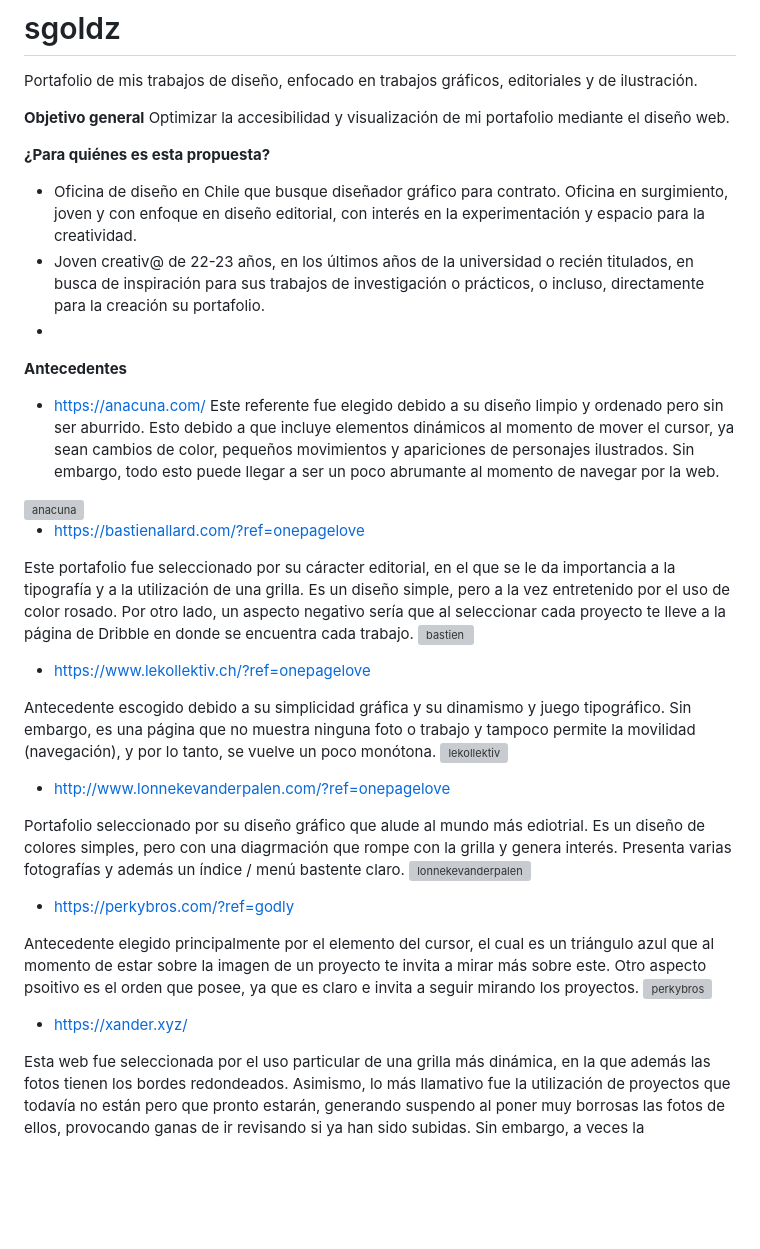
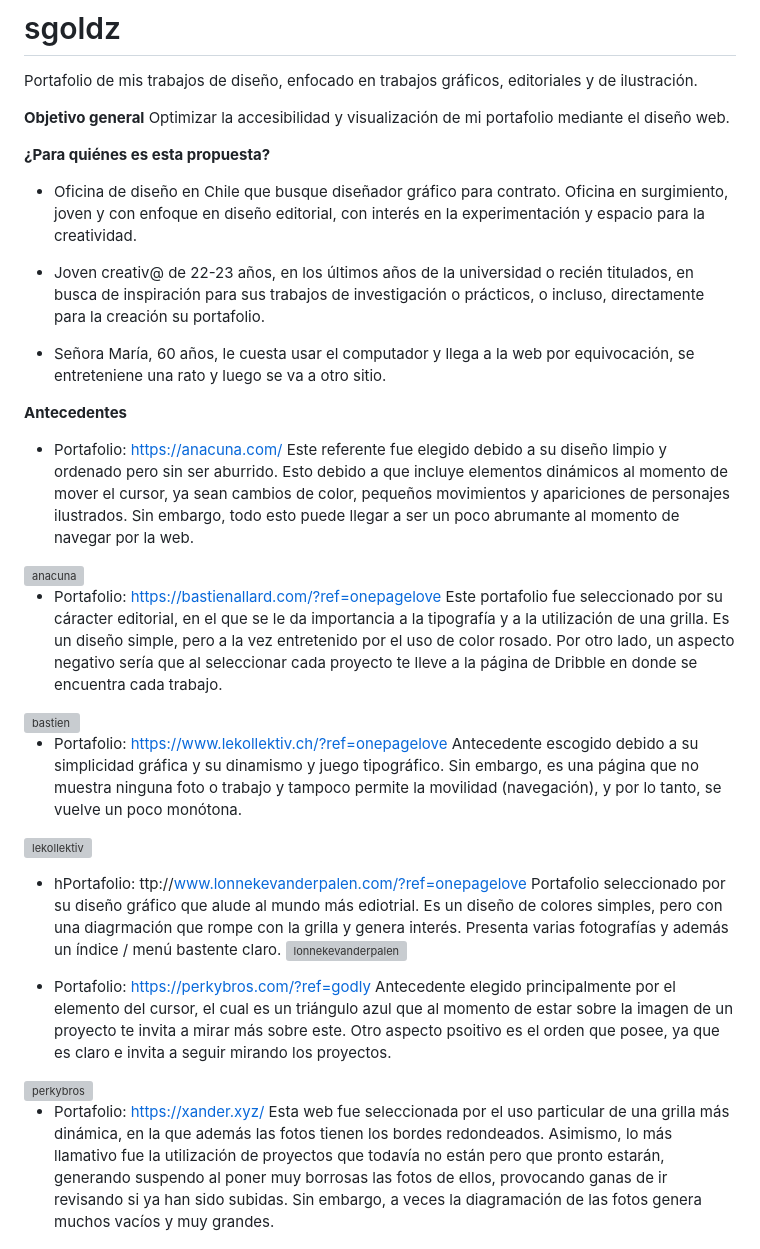
Before and after one commit to saragoldzveig/sgoldz, a Markdown page: README.md, the part around the change. Drawn GitHub-style; blank space fills up the shorter version; grey boxes are pictures that could not be loaded.

```diff
--- a/README.md
+++ b/README.md
@@ -7,35 +7,38 @@ Optimizar la accesibilidad y visualización de mi portafolio mediante el diseño
 
 **¿Para quiénes es esta propuesta?**
 - Oficina de diseño en Chile que busque diseñador gráfico para contrato. Oficina en surgimiento, joven y con enfoque en diseño editorial, con interés en la experimentación y espacio para la creatividad.
+
 - Joven creativ@ de 22-23 años, en los últimos años de la universidad o recién titulados, en busca de inspiración para sus trabajos de investigación o prácticos, o incluso, directamente para la creación su portafolio.
--
+
+- Señora María, 60 años, le cuesta usar el computador y llega a la web por equivocación, se entreteniene una rato y luego se va a otro sitio.
 
 **Antecedentes**
-- https://anacuna.com/
+
+- Portafolio: https://anacuna.com/
 Este referente fue elegido debido a su diseño limpio y ordenado pero sin ser aburrido. Esto debido a que incluye elementos dinámicos al momento de mover el cursor, ya sean cambios de color, pequeños movimientos y apariciones de personajes ilustrados. Sin embargo, todo esto puede llegar a ser un poco abrumante al momento de navegar por la web.
 <img width="1467" alt="anacuna" src="https://github.com/saragoldzveig/sgoldz/assets/142369014/0752e204-aebb-4b1b-8f59-bb480573e419">
 
-- https://bastienallard.com/?ref=onepagelove
 
+- Portafolio: https://bastienallard.com/?ref=onepagelove
 Este portafolio fue seleccionado por su cáracter editorial, en el que se le da importancia a la tipografía y a la utilización de una grilla. Es un diseño simple, pero a la vez entretenido por el uso de color rosado. Por otro lado, un aspecto negativo sería que al seleccionar cada proyecto te lleve a la página de Dribble en donde se encuentra cada trabajo.
 <img width="1463" alt="bastien" src="https://github.com/saragoldzveig/sgoldz/assets/142369014/bd11fc4f-aa10-4e50-a142-79195eade3f8">
 
-- https://www.lekollektiv.ch/?ref=onepagelove
 
+- Portafolio: https://www.lekollektiv.ch/?ref=onepagelove
 Antecedente escogido debido a su simplicidad gráfica y su dinamismo y juego tipográfico. Sin embargo, es una página que no muestra ninguna foto o trabajo y tampoco permite la movilidad (navegación), y por lo tanto, se vuelve un poco monótona.
 <img width="1478" alt="lekollektiv" src="https://github.com/saragoldzveig/sgoldz/assets/142369014/38b96c99-c66c-4436-9be3-d9c9eaafd3d7">
 
-- http://www.lonnekevanderpalen.com/?ref=onepagelove
 
+- hPortafolio: ttp://www.lonnekevanderpalen.com/?ref=onepagelove
 Portafolio seleccionado por su diseño gráfico que alude al mundo más ediotrial. Es un diseño de colores simples, pero con una diagrmación que rompe con la grilla y genera interés. Presenta varias fotografías y además un índice / menú bastente claro.
   <img width="1514" alt="lonnekevanderpalen" src="https://github.com/saragoldzveig/sgoldz/assets/142369014/fee46523-5011-43b2-802e-54a8831b2302">
 
-- https://perkybros.com/?ref=godly
 
+- Portafolio: https://perkybros.com/?ref=godly
 Antecedente elegido principalmente por el elemento del cursor, el cual es un triángulo azul que al momento de estar sobre la imagen de un proyecto te invita a mirar más sobre este. Otro aspecto psoitivo es el orden que posee, ya que es claro e invita a seguir mirando los proyectos.
 <img width="1518" alt="perkybros" src="https://github.com/saragoldzveig/sgoldz/assets/142369014/cb71d75b-820c-4678-a9d9-e7221e55806f">
 
-- https://xander.xyz/
 
+- Portafolio: https://xander.xyz/
 Esta web fue seleccionada por el uso particular de una grilla más dinámica, en la que además las fotos tienen los bordes redondeados. Asimismo, lo más llamativo fue la utilización de proyectos que todavía no están pero que pronto estarán, generando suspendo al poner muy borrosas las fotos de ellos, provocando ganas de ir revisando si ya han sido subidas. Sin embargo, a veces la diagramación de las fotos genera muchos vacíos y muy grandes.
 <img width="1517" alt="xander" src="https://github.com/saragoldzveig/sgoldz/assets/142369014/2de39009-dbb8-4f1d-b411-bc9b90ea2736">
```
